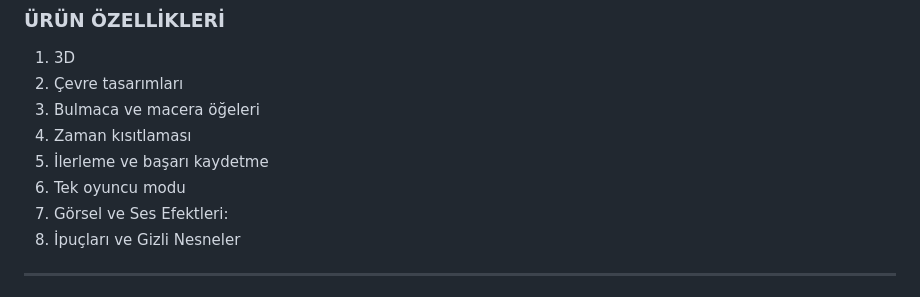
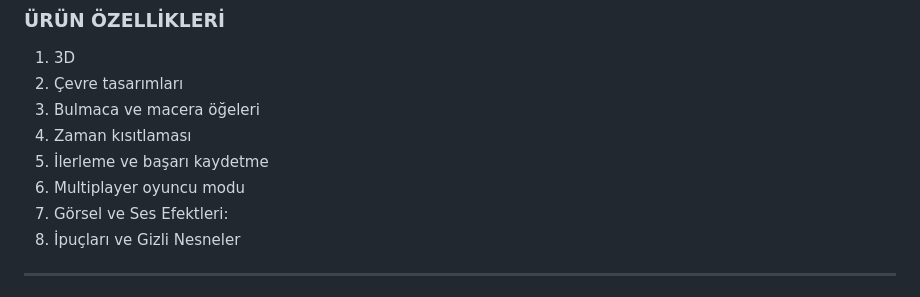
Before and after one commit to ceydadvbck/OUA-U-57, a Markdown page: README.md, the part around the change. Rendered like a GitHub page.

```diff
--- a/README.md
+++ b/README.md
@@ -33,7 +33,7 @@ TAKIM OUA-U-57
 3. Bulmaca ve macera öğeleri
 4. Zaman kısıtlaması
 5. İlerleme ve başarı kaydetme
-6. Tek oyuncu modu
+6. Multiplayer oyuncu modu
 7. Görsel ve Ses Efektleri:
 8. İpuçları ve Gizli Nesneler
 
```
